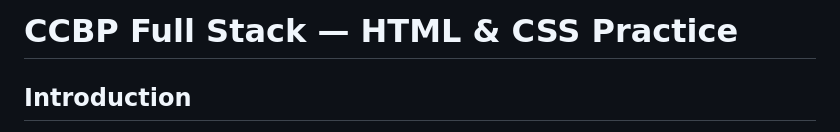
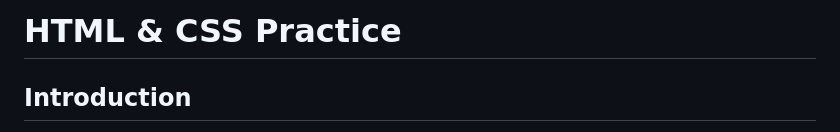
Before and after one commit to ssampathkumar104/ccbp_full_stack, a Markdown page: README.md, the part around the change. GitHub-like rendering.

Commit message:
Update project title in README.md

```diff
--- a/README.md
+++ b/README.md
@@ -1,4 +1,4 @@
-# CCBP Full Stack — HTML & CSS Practice
+# HTML & CSS Practice
 
 ## Introduction
 This repository is a portfolio of hands-on front-end exercises and small projects focused on HTML, CSS, responsive layouts, and Bootstrap authored by S Sampath Kumar. It collects structured practice work and assignments that demonstrate core web layout and styling techniques, from basic semantic markup to responsive grid systems and component integration.
```
